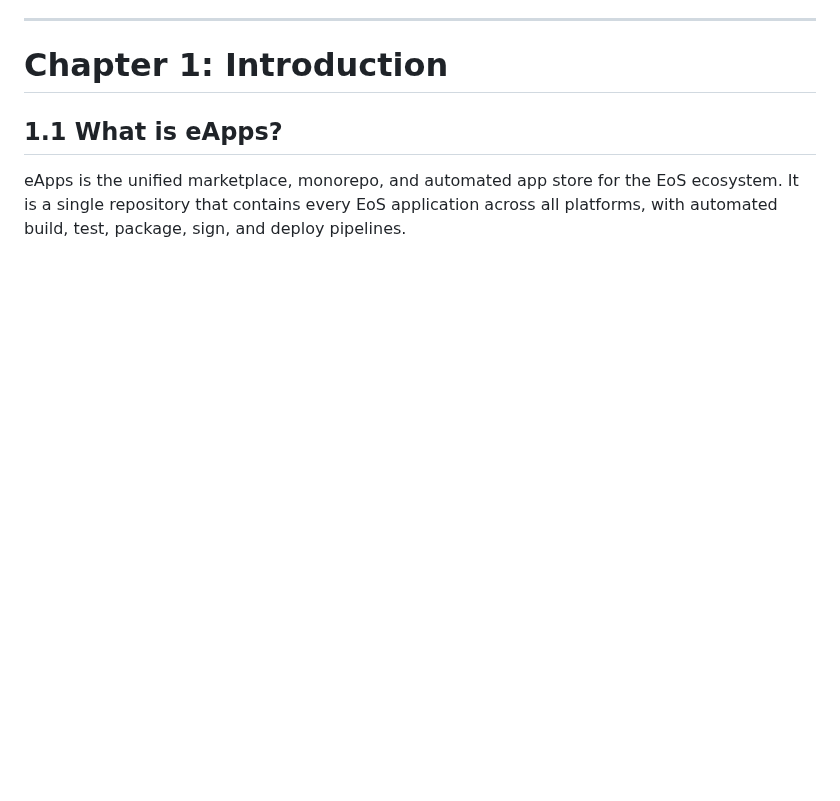
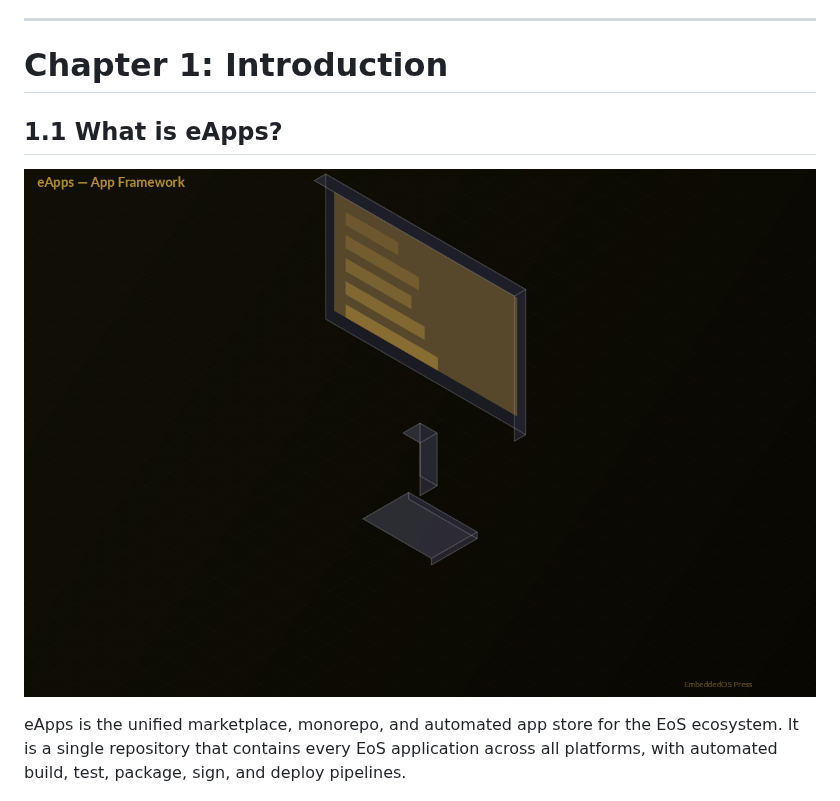
Before and after one commit to embeddedos-org/eApps, a Markdown page: docs/book/book.md, the part around the change. Drawn GitHub-style; pictures changed too: docs/book/images/product-3d.png (added); blank space fills up the shorter version.

Commit message:
feat(book): add 3D isometric product visuals (chip, brain, screen, database, chart)

```diff
--- a/docs/book/book.md
+++ b/docs/book/book.md
@@ -65,6 +65,9 @@ The monorepo architecture enables shared code across platforms — a fix in the
 # Chapter 1: Introduction
 
 ## 1.1 What is eApps?
+
+
+![Figure: eApps — 3D Product Visualization](images/product-3d.png)
 
 eApps is the unified marketplace, monorepo, and automated app store for the EoS ecosystem. It is a single repository that contains every EoS application across all platforms, with automated build, test, package, sign, and deploy pipelines.
 
```
